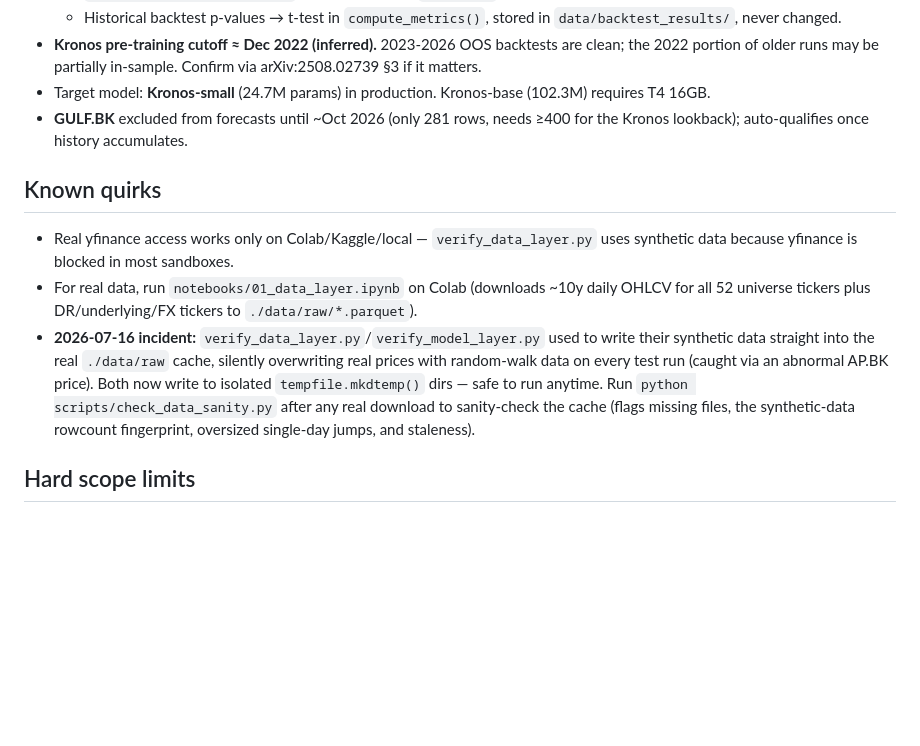
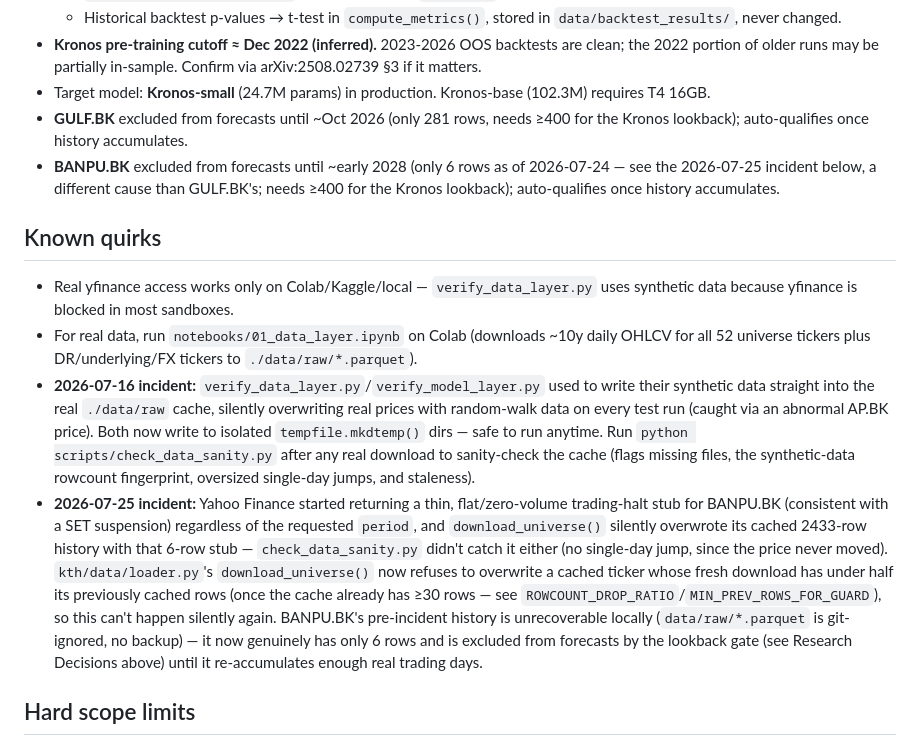
Before and after one commit to Yutwizard/Kronos_Thai_Retail, a Markdown page: CLAUDE.md, the part around the change. Rendered like a GitHub page; blank space fills up the shorter version.

Commit message:
docs: document BANPU.BK exclusion and 2026-07-25 rowcount-collapse incident
Mirrors the existing GULF.BK research-decision note and the 2026-07-16
Known Quirks incident entry, so a future session doesn't have to
re-diagnose why BANPU.BK has no forecasts.

```diff
--- a/CLAUDE.md
+++ b/CLAUDE.md
@@ -111,12 +111,14 @@ columns: timestamps, open, high, low, close, volume, amount
 - **Kronos pre-training cutoff ≈ Dec 2022 (inferred).** 2023-2026 OOS backtests are clean; the 2022 portion of older runs may be partially in-sample. Confirm via arXiv:2508.02739 §3 if it matters.
 - Target model: **Kronos-small** (24.7M params) in production. Kronos-base (102.3M) requires T4 16GB.
 - **GULF.BK** excluded from forecasts until ~Oct 2026 (only 281 rows, needs ≥400 for the Kronos lookback); auto-qualifies once history accumulates.
+- **BANPU.BK** excluded from forecasts until ~early 2028 (only 6 rows as of 2026-07-24 — see the 2026-07-25 incident below, a different cause than GULF.BK's; needs ≥400 for the Kronos lookback); auto-qualifies once history accumulates.
 
 ## Known quirks
 
 - Real yfinance access works only on Colab/Kaggle/local — `verify_data_layer.py` uses synthetic data because yfinance is blocked in most sandboxes.
 - For real data, run `notebooks/01_data_layer.ipynb` on Colab (downloads ~10y daily OHLCV for all 52 universe tickers plus DR/underlying/FX tickers to `./data/raw/*.parquet`).
 - **2026-07-16 incident:** `verify_data_layer.py`/`verify_model_layer.py` used to write their synthetic data straight into the real `./data/raw` cache, silently overwriting real prices with random-walk data on every test run (caught via an abnormal AP.BK price). Both now write to isolated `tempfile.mkdtemp()` dirs — safe to run anytime. Run `python scripts/check_data_sanity.py` after any real download to sanity-check the cache (flags missing files, the synthetic-data rowcount fingerprint, oversized single-day jumps, and staleness).
+- **2026-07-25 incident:** Yahoo Finance started returning a thin, flat/zero-volume trading-halt stub for BANPU.BK (consistent with a SET suspension) regardless of the requested `period`, and `download_universe()` silently overwrote its cached 2433-row history with that 6-row stub — `check_data_sanity.py` didn't catch it either (no single-day jump, since the price never moved). `kth/data/loader.py`'s `download_universe()` now refuses to overwrite a cached ticker whose fresh download has under half its previously cached rows (once the cache already has ≥30 rows — see `ROWCOUNT_DROP_RATIO`/`MIN_PREV_ROWS_FOR_GUARD`), so this can't happen silently again. BANPU.BK's pre-incident history is unrecoverable locally (`data/raw/*.parquet` is git-ignored, no backup) — it now genuinely has only 6 rows and is excluded from forecasts by the lookback gate (see Research Decisions above) until it re-accumulates enough real trading days.
 
 ## Hard scope limits
 
```
